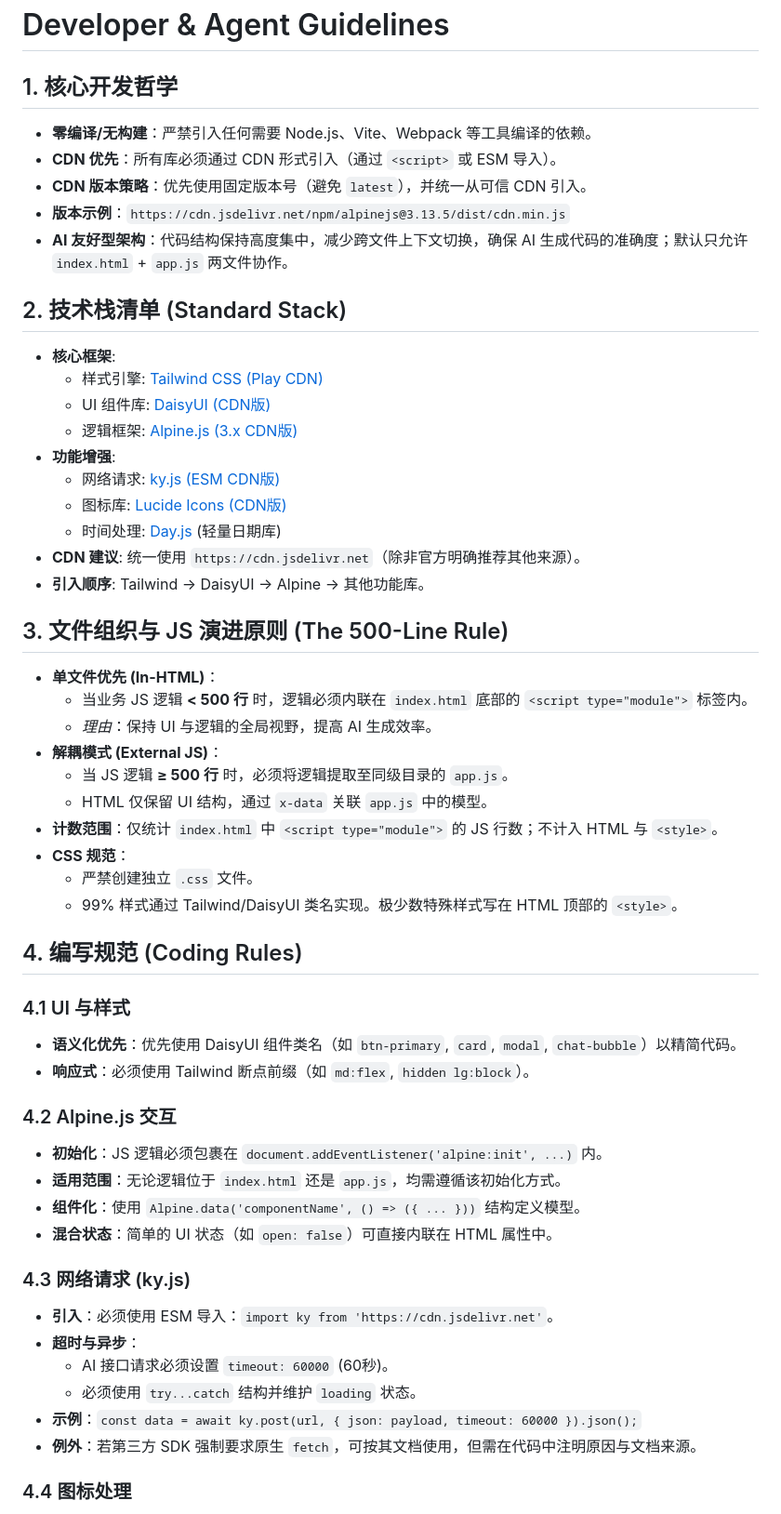
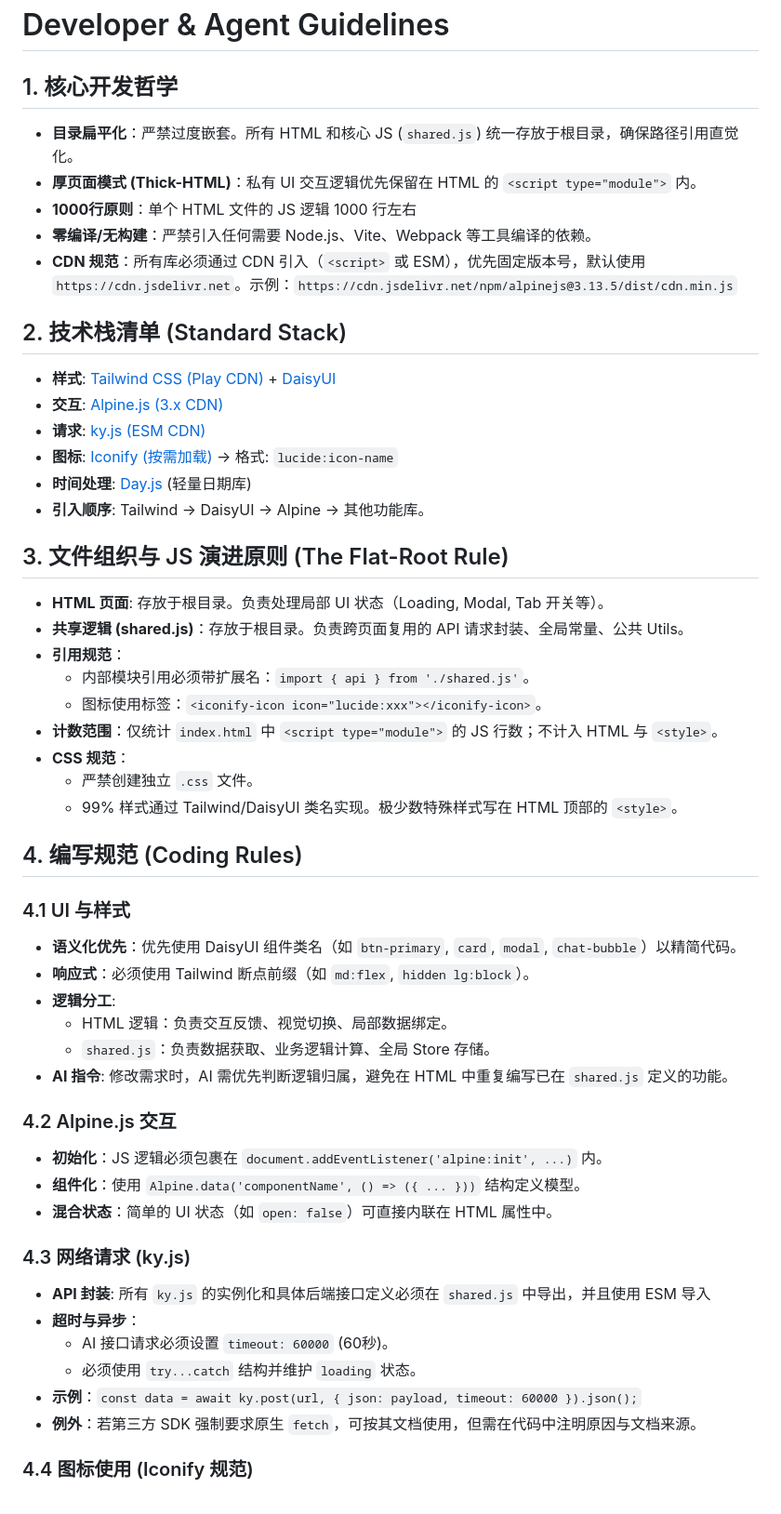
Before and after one commit to Pony-Unicorn/ai-coding-kit, a Markdown page: web/AGENTS.md, the part around one of its changes. Shown at 93% size. Drawn GitHub-style.

Commit message:
update AGENT file

```diff
--- a/web/AGENTS.md
+++ b/web/AGENTS.md
@@ -2,33 +2,28 @@
 
 ## 1. 核心开发哲学
 
+- **目录扁平化**：严禁过度嵌套。所有 HTML 和核心 JS (`shared.js`) 统一存放于根目录，确保路径引用直觉化。
+- **厚页面模式 (Thick-HTML)**：私有 UI 交互逻辑优先保留在 HTML 的 `<script type="module">` 内。
+- **1000行原则**：单个 HTML 文件的 JS 逻辑 1000 行左右
 - **零编译/无构建**：严禁引入任何需要 Node.js、Vite、Webpack 等工具编译的依赖。
-- **CDN 优先**：所有库必须通过 CDN 形式引入（通过 `<script>` 或 ESM 导入）。
-- **CDN 版本策略**：优先使用固定版本号（避免 `latest`），并统一从可信 CDN 引入。
-- **版本示例**：`https://cdn.jsdelivr.net/npm/alpinejs@3.13.5/dist/cdn.min.js`
-- **AI 友好型架构**：代码结构保持高度集中，减少跨文件上下文切换，确保 AI 生成代码的准确度；默认只允许 `index.html` + `app.js` 两文件协作。
+- **CDN 规范**：所有库必须通过 CDN 引入（`<script>` 或 ESM），优先固定版本号，默认使用 `https://cdn.jsdelivr.net`。示例：`https://cdn.jsdelivr.net/npm/alpinejs@3.13.5/dist/cdn.min.js`
 
 ## 2. 技术栈清单 (Standard Stack)
 
-- **核心框架**:
-  - 样式引擎: [Tailwind CSS (Play CDN)](https://tailwindcss.com)
-  - UI 组件库: [DaisyUI (CDN版)](https://daisyui.com)
-  - 逻辑框架: [Alpine.js (3.x CDN版)](https://alpinejs.dev)
-- **功能增强**:
-  - 网络请求: [ky.js (ESM CDN版)](https://github.com/sindresorhus/ky)
-  - 图标库: [Lucide Icons (CDN版)](https://lucide.dev)
-  - 时间处理: [Day.js](https://day.js.org) (轻量日期库)
-- **CDN 建议**: 统一使用 `https://cdn.jsdelivr.net`（除非官方明确推荐其他来源）。
+- **样式**: [Tailwind CSS (Play CDN)](https://tailwindcss.com) + [DaisyUI](https://daisyui.com)
+- **交互**: [Alpine.js (3.x CDN)](https://alpinejs.dev)
+- **请求**: [ky.js (ESM CDN)](https://esm.sh)
+- **图标**: [Iconify (按需加载)](https://iconify.design) -> 格式: `lucide:icon-name`
+- **时间处理**: [Day.js](https://day.js.org) (轻量日期库)
 - **引入顺序**: Tailwind -> DaisyUI -> Alpine -> 其他功能库。
 
-## 3. 文件组织与 JS 演进原则 (The 500-Line Rule)
+## 3. 文件组织与 JS 演进原则 (The Flat-Root Rule)
 
-- **单文件优先 (In-HTML)**：
-  - 当业务 JS 逻辑 **< 500 行** 时，逻辑必须内联在 `index.html` 底部的 `<script type="module">` 标签内。
-  - _理由_：保持 UI 与逻辑的全局视野，提高 AI 生成效率。
-- **解耦模式 (External JS)**：
-  - 当 JS 逻辑 **≥ 500 行** 时，必须将逻辑提取至同级目录的 `app.js`。
-  - HTML 仅保留 UI 结构，通过 `x-data` 关联 `app.js` 中的模型。
+- **HTML 页面**: 存放于根目录。负责处理局部 UI 状态（Loading, Modal, Tab 开关等）。
+- **共享逻辑 (shared.js)**：存放于根目录。负责跨页面复用的 API 请求封装、全局常量、公共 Utils。
+- **引用规范**：
+  - 内部模块引用必须带扩展名：`import { api } from './shared.js'`。
+  - 图标使用标签：`<iconify-icon icon="lucide:xxx"></iconify-icon>`。
 - **计数范围**：仅统计 `index.html` 中 `<script type="module">` 的 JS 行数；不计入 HTML 与 `<style>`。
 - **CSS 规范**：
   - 严禁创建独立 `.css` 文件。
@@ -40,22 +35,25 @@
 
 - **语义化优先**：优先使用 DaisyUI 组件类名（如 `btn-primary`, `card`, `modal`, `chat-bubble`）以精简代码。
 - **响应式**：必须使用 Tailwind 断点前缀（如 `md:flex`, `hidden lg:block`）。
+- **逻辑分工**:
+  - HTML 逻辑：负责交互反馈、视觉切换、局部数据绑定。
+  - `shared.js`：负责数据获取、业务逻辑计算、全局 Store 存储。
+- **AI 指令**: 修改需求时，AI 需优先判断逻辑归属，避免在 HTML 中重复编写已在 `shared.js` 定义的功能。
 
 ### 4.2 Alpine.js 交互
 
 - **初始化**：JS 逻辑必须包裹在 `document.addEventListener('alpine:init', ...)` 内。
-- **适用范围**：无论逻辑位于 `index.html` 还是 `app.js`，均需遵循该初始化方式。
 - **组件化**：使用 `Alpine.data('componentName', () => ({ ... }))` 结构定义模型。
 - **混合状态**：简单的 UI 状态（如 `open: false`）可直接内联在 HTML 属性中。
 
 ### 4.3 网络请求 (ky.js)
 
-- **引入**：必须使用 ESM 导入：`import ky from 'https://cdn.jsdelivr.net'`。
+- **API 封装**: 所有 `ky.js` 的实例化和具体后端接口定义必须在 `shared.js` 中导出，并且使用 ESM 导入
 - **超时与异步**：
   - AI 接口请求必须设置 `timeout: 60000` (60秒)。
   - 必须使用 `try...catch` 结构并维护 `loading` 状态。
 - **示例**：`const data = await ky.post(url, { json: payload, timeout: 60000 }).json();`
 - **例外**：若第三方 SDK 强制要求原生 `fetch`，可按其文档使用，但需在代码中注明原因与文档来源。
 
-### 4.4 图标处理
+### 4.4 图标使用 (Iconify 规范)
 
```
Also changed, not shown: other parts of web/AGENTS.md (+27 -5 lines), web/README.md (added, +1 -0 lines).
